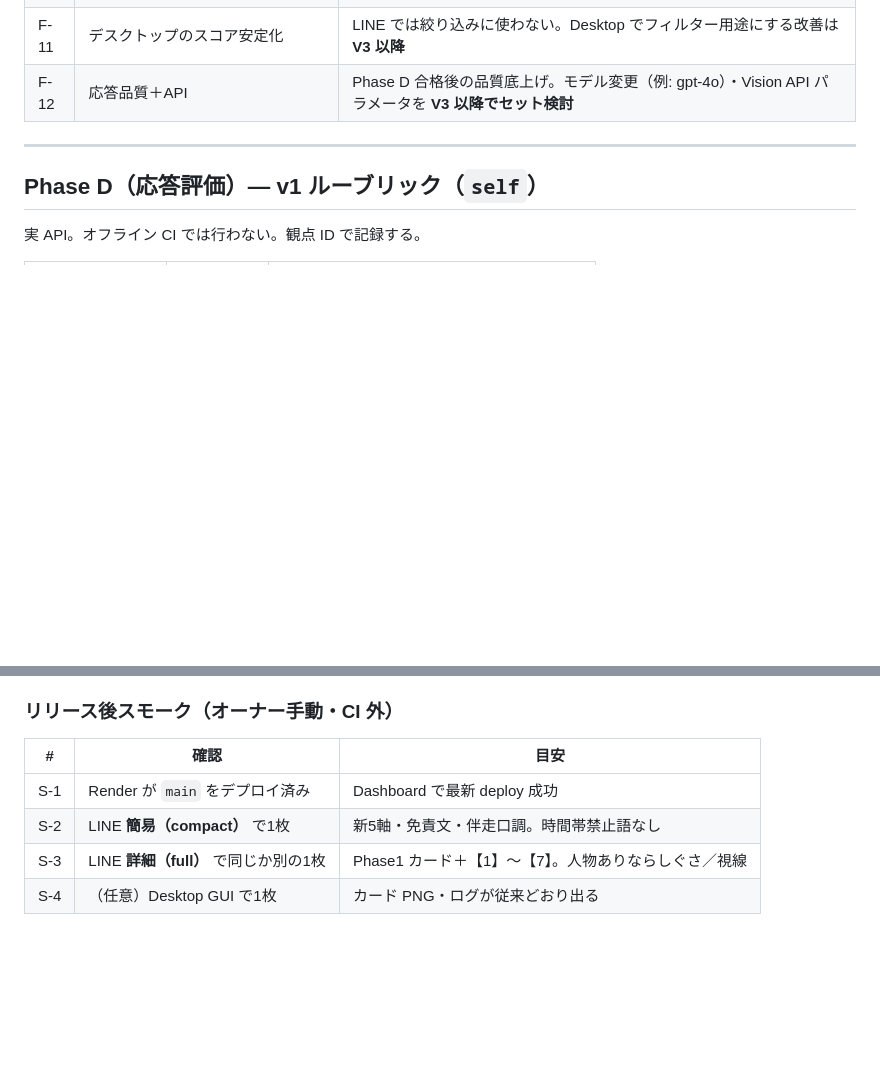
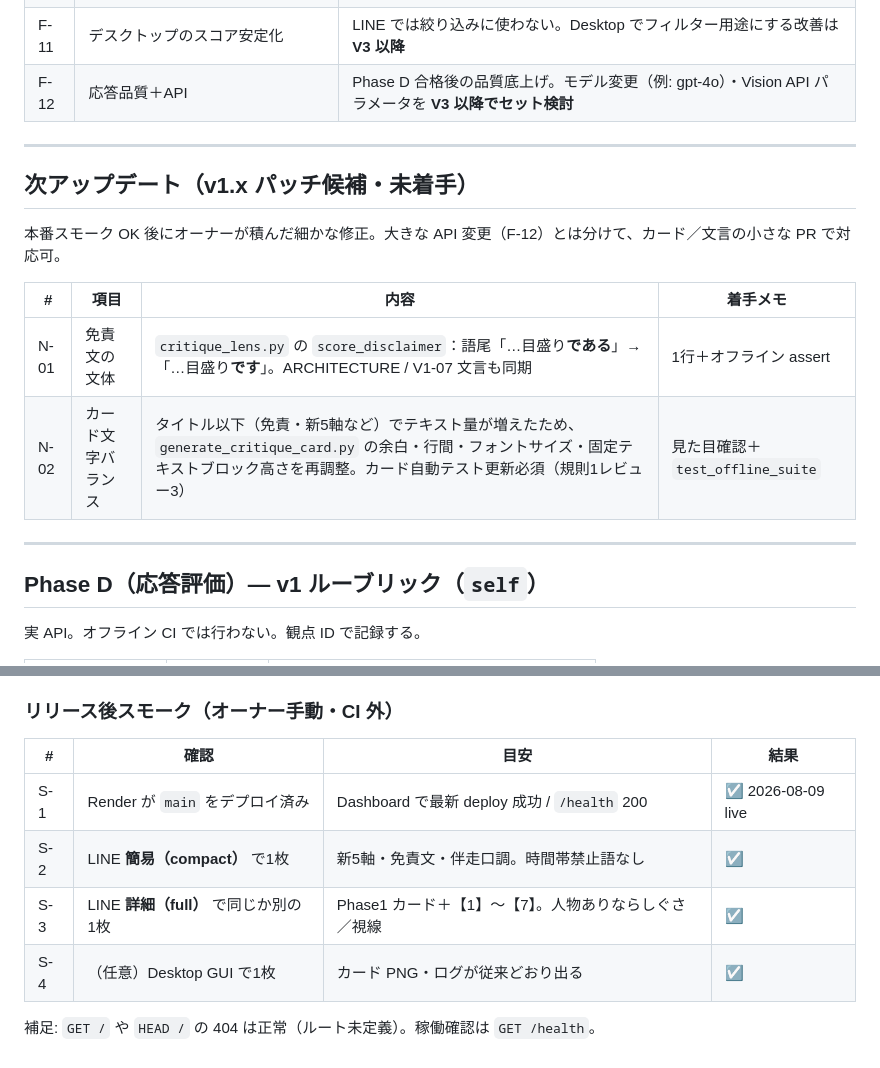
Before and after one commit to nktn-arch01/photo-critique-bot, a Markdown page: docs/PHASE_A_CHECKLIST.md, 2 parts joined by grey strips. Drawn GitHub-style; blank space fills up the shorter version.

Commit message:
docs: backlog N-01 disclaimer です / N-02 card text balance; smoke OK (#4)
Co-authored-by: Cursor Agent <cursoragent@cursor.com>
Co-authored-by: nktn-arch01 <nktn-arch01@users.noreply.github.com>

```diff
--- a/docs/PHASE_A_CHECKLIST.md
+++ b/docs/PHASE_A_CHECKLIST.md
@@ -78,6 +78,17 @@
 
 ---
 
+## 次アップデート（v1.x パッチ候補・未着手）
+
+本番スモーク OK 後にオーナーが積んだ細かな修正。大きな API 変更（F-12）とは分けて、カード／文言の小さな PR で対応可。
+
+| # | 項目 | 内容 | 着手メモ |
+|---|------|------|----------|
+| N-01 | 免責文の文体 | `critique_lens.py` の `score_disclaimer`：語尾「…目盛り**である**」→「…目盛り**です**」。ARCHITECTURE / V1-07 文言も同期 | 1行＋オフライン assert |
+| N-02 | カード文字バランス | タイトル以下（免責・新5軸など）でテキスト量が増えたため、`generate_critique_card.py` の余白・行間・フォントサイズ・固定テキストブロック高さを再調整。カード自動テスト更新必須（規則1レビュー3） | 見た目確認＋`test_offline_suite` |
+
+---
+
 ## Phase D（応答評価）— v1 ルーブリック（`self`）
 
 実 API。オフライン CI では行わない。観点 ID で記録する。
@@ -116,9 +127,11 @@
 
 ### リリース後スモーク（オーナー手動・CI 外）
 
-| # | 確認 | 目安 |
-|---|------|------|
-| S-1 | Render が `main` をデプロイ済み | Dashboard で最新 deploy 成功 |
-| S-2 | LINE **簡易（compact）** で1枚 | 新5軸・免責文・伴走口調。時間帯禁止語なし |
-| S-3 | LINE **詳細（full）** で同じか別の1枚 | Phase1 カード＋【1】〜【7】。人物ありならしぐさ／視線 |
-| S-4 | （任意）Desktop GUI で1枚 | カード PNG・ログが従来どおり出る |
+| # | 確認 | 目安 | 結果 |
+|---|------|------|------|
+| S-1 | Render が `main` をデプロイ済み | Dashboard で最新 deploy 成功 / `/health` 200 | ☑ 2026-08-09 live |
+| S-2 | LINE **簡易（compact）** で1枚 | 新5軸・免責文・伴走口調。時間帯禁止語なし | ☑ |
+| S-3 | LINE **詳細（full）** で同じか別の1枚 | Phase1 カード＋【1】〜【7】。人物ありならしぐさ／視線 | ☑ |
+| S-4 | （任意）Desktop GUI で1枚 | カード PNG・ログが従来どおり出る | ☑ |
+
+補足: `GET /` や `HEAD /` の 404 は正常（ルート未定義）。稼働確認は `GET /health`。
```
